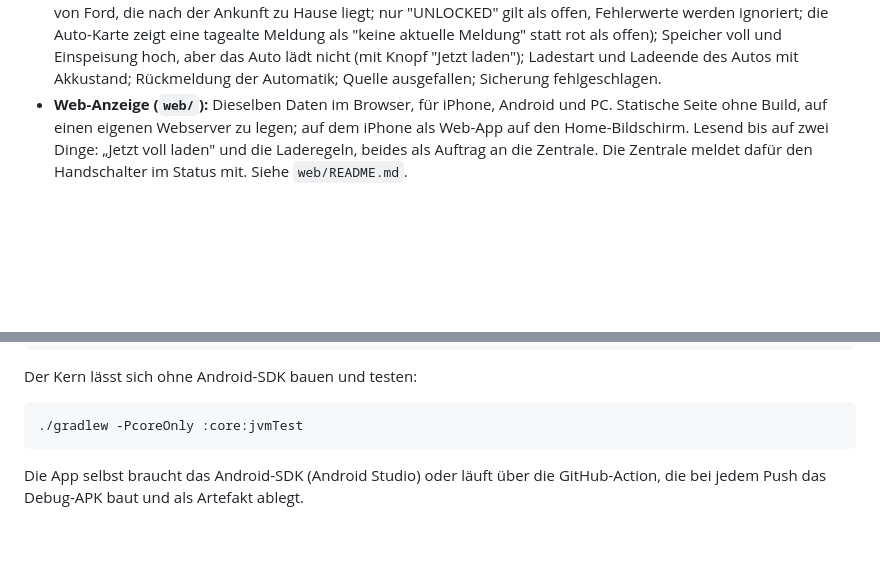
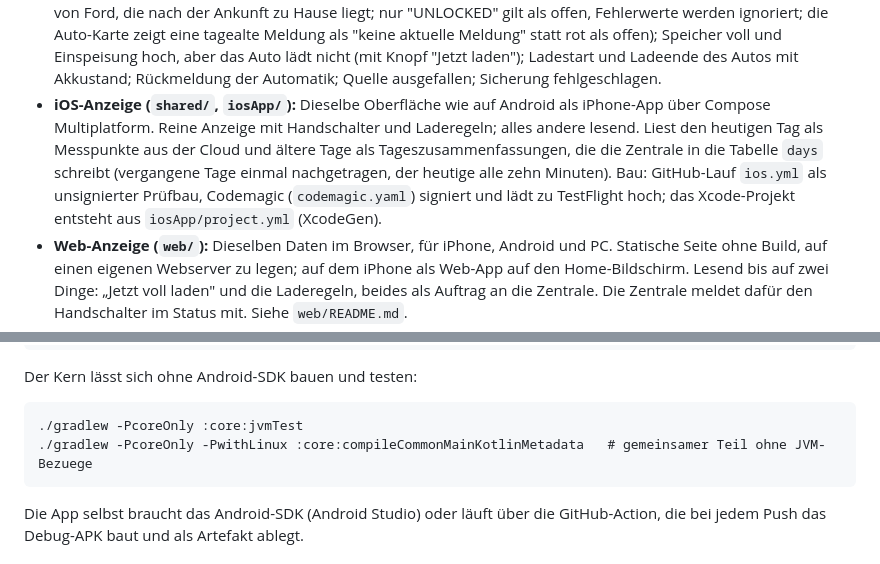
Before and after one commit to jakober/Energie, a Markdown page: README.md, 2 parts joined by grey strips. GitHub-like rendering; blank space fills up the shorter version.

Commit message:
README: iOS-Anzeige und Tageszusammenfassungen beschreiben
Co-Authored-By: Claude Fable 5.1 <noreply@anthropic.com>
Claude-Session: https://claude.ai/code/session_01SJPKrkYoNZiv1MuMYxiJmW

````diff
--- a/README.md
+++ b/README.md
@@ -41,6 +41,14 @@ pro Tag unter `files/verlauf/`. Alles Weitere rechnet sie daraus.
   statt rot als offen); Speicher voll und Einspeisung hoch, aber das Auto lädt nicht (mit Knopf
   "Jetzt laden"); Ladestart und Ladeende des Autos mit Akkustand; Rückmeldung
   der Automatik; Quelle ausgefallen; Sicherung fehlgeschlagen.
+- **iOS-Anzeige (`shared/`, `iosApp/`):** Dieselbe Oberfläche wie auf Android als
+  iPhone-App über Compose Multiplatform. Reine Anzeige mit Handschalter und
+  Laderegeln; alles andere lesend. Liest den heutigen Tag als Messpunkte aus der
+  Cloud und ältere Tage als Tageszusammenfassungen, die die Zentrale in die Tabelle
+  `days` schreibt (vergangene Tage einmal nachgetragen, der heutige alle zehn
+  Minuten). Bau: GitHub-Lauf `ios.yml` als unsignierter Prüfbau, Codemagic
+  (`codemagic.yaml`) signiert und lädt zu TestFlight hoch; das Xcode-Projekt
+  entsteht aus `iosApp/project.yml` (XcodeGen).
 - **Web-Anzeige (`web/`):** Dieselben Daten im Browser, für iPhone, Android und
   PC. Statische Seite ohne Build, auf einen eigenen Webserver zu legen; auf dem
   iPhone als Web-App auf den Home-Bildschirm. Lesend bis auf zwei Dinge:
@@ -143,6 +151,7 @@ Der Kern lässt sich ohne Android-SDK bauen und testen:
 
 ```
 ./gradlew -PcoreOnly :core:jvmTest
+./gradlew -PcoreOnly -PwithLinux :core:compileCommonMainKotlinMetadata   # gemeinsamer Teil ohne JVM-Bezuege
 ```
 
 Die App selbst braucht das Android-SDK (Android Studio) oder läuft über die
````
